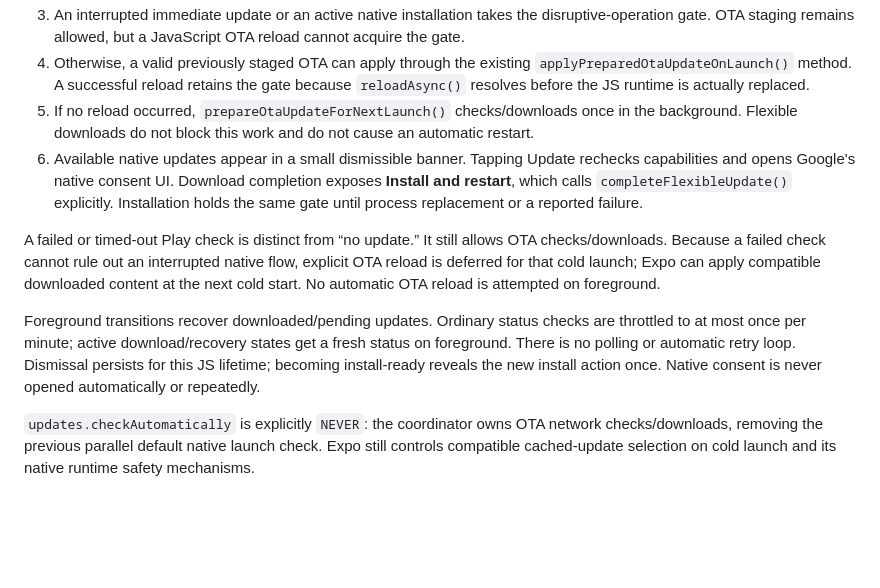
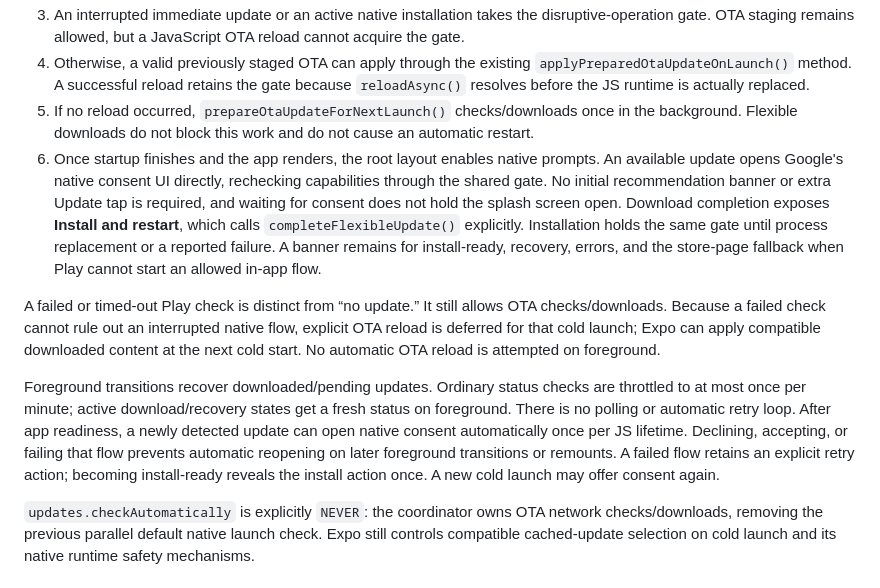
Before and after one commit to JaggedGem/PlannerITI, a Markdown page: docs/app-updates.md, the part around one of its changes. GitHub-like rendering; blank space fills up the shorter version.

```diff
--- a/docs/app-updates.md
+++ b/docs/app-updates.md
@@ -48,11 +48,11 @@ References:
 3. An interrupted immediate update or an active native installation takes the disruptive-operation gate. OTA staging remains allowed, but a JavaScript OTA reload cannot acquire the gate.
 4. Otherwise, a valid previously staged OTA can apply through the existing `applyPreparedOtaUpdateOnLaunch()` method. A successful reload retains the gate because `reloadAsync()` resolves before the JS runtime is actually replaced.
 5. If no reload occurred, `prepareOtaUpdateForNextLaunch()` checks/downloads once in the background. Flexible downloads do not block this work and do not cause an automatic restart.
-6. Available native updates appear in a small dismissible banner. Tapping Update rechecks capabilities and opens Google's native consent UI. Download completion exposes **Install and restart**, which calls `completeFlexibleUpdate()` explicitly. Installation holds the same gate until process replacement or a reported failure.
+6. Once startup finishes and the app renders, the root layout enables native prompts. An available update opens Google's native consent UI directly, rechecking capabilities through the shared gate. No initial recommendation banner or extra Update tap is required, and waiting for consent does not hold the splash screen open. Download completion exposes **Install and restart**, which calls `completeFlexibleUpdate()` explicitly. Installation holds the same gate until process replacement or a reported failure. A banner remains for install-ready, recovery, errors, and the store-page fallback when Play cannot start an allowed in-app flow.
 
 A failed or timed-out Play check is distinct from “no update.” It still allows OTA checks/downloads. Because a failed check cannot rule out an interrupted native flow, explicit OTA reload is deferred for that cold launch; Expo can apply compatible downloaded content at the next cold start. No automatic OTA reload is attempted on foreground.
 
-Foreground transitions recover downloaded/pending updates. Ordinary status checks are throttled to at most once per minute; active download/recovery states get a fresh status on foreground. There is no polling or automatic retry loop. Dismissal persists for this JS lifetime; becoming install-ready reveals the new install action once. Native consent is never opened automatically or repeatedly.
+Foreground transitions recover downloaded/pending updates. Ordinary status checks are throttled to at most once per minute; active download/recovery states get a fresh status on foreground. There is no polling or automatic retry loop. After app readiness, a newly detected update can open native consent automatically once per JS lifetime. Declining, accepting, or failing that flow prevents automatic reopening on later foreground transitions or remounts. A failed flow retains an explicit retry action; becoming install-ready reveals the install action once. A new cold launch may offer consent again.
 
 `updates.checkAutomatically` is explicitly `NEVER`: the coordinator owns OTA network checks/downloads, removing the previous parallel default native launch check. Expo still controls compatible cached-update selection on cold launch and its native runtime safety mechanisms.
 
```
Also changed, not shown: other parts of docs/app-updates.md (+7 -7 lines).
